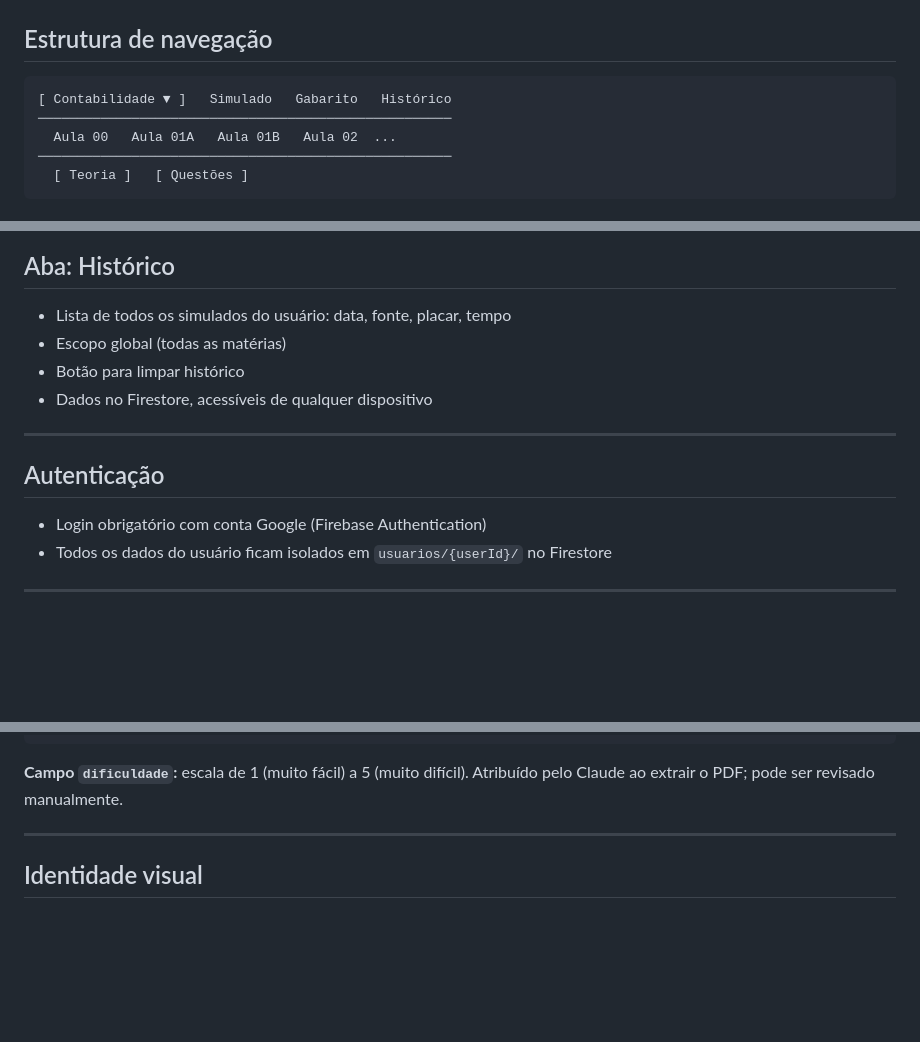
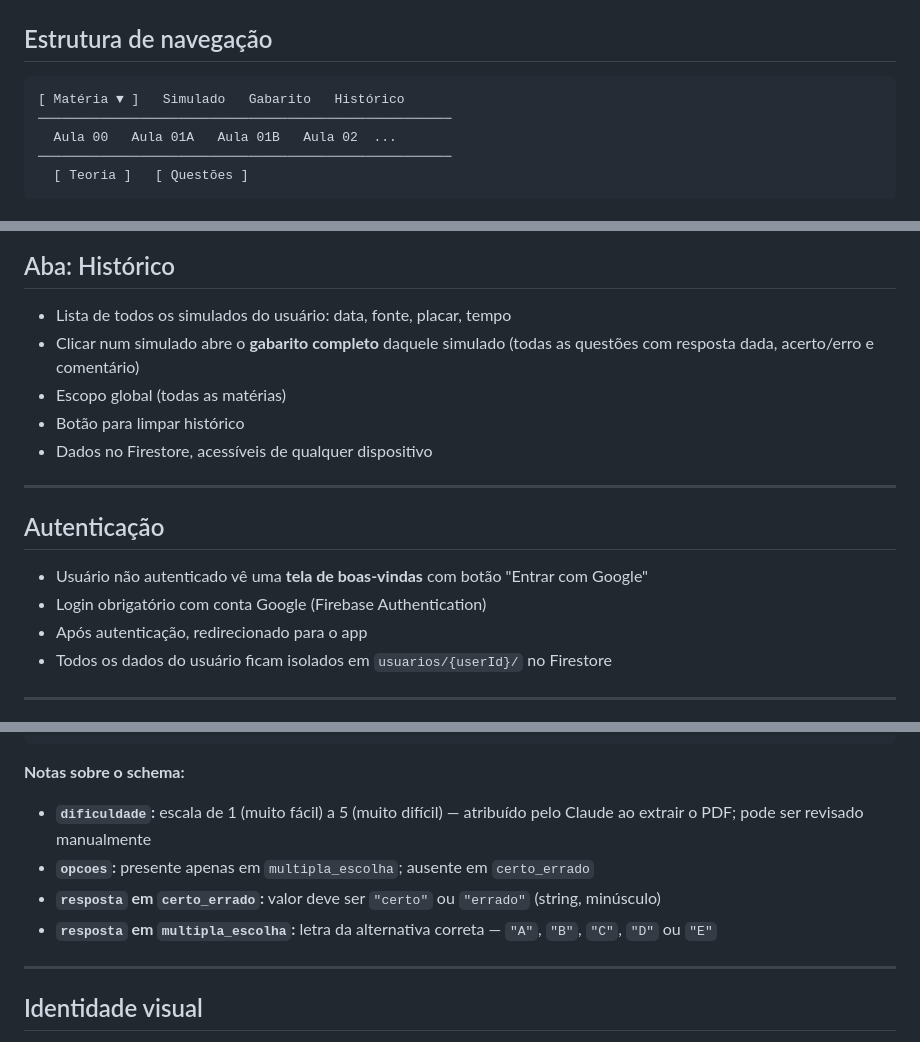
Before and after one commit to natanluizrc/QBank, a Markdown page: PRD.md, 3 parts joined by grey strips. Rendered like a GitHub page; blank space fills up the shorter version.

````diff
--- a/PRD.md
+++ b/PRD.md
@@ -13,7 +13,7 @@ Inicialmente uso pessoal. Arquitetura preparada para múltiplos usuários desde
 ## Estrutura de navegação
 
 ```
-[ Contabilidade ▼ ]   Simulado   Gabarito   Histórico
+[ Matéria ▼ ]   Simulado   Gabarito   Histórico
 ─────────────────────────────────────────────────────
   Aula 00   Aula 01A   Aula 01B   Aula 02  ...
 ─────────────────────────────────────────────────────
@@ -84,6 +84,7 @@ Inicialmente uso pessoal. Arquitetura preparada para múltiplos usuários desde
 ## Aba: Histórico
 
 - Lista de todos os simulados do usuário: data, fonte, placar, tempo
+- Clicar num simulado abre o **gabarito completo** daquele simulado (todas as questões com resposta dada, acerto/erro e comentário)
 - Escopo global (todas as matérias)
 - Botão para limpar histórico
 - Dados no Firestore, acessíveis de qualquer dispositivo
@@ -92,7 +93,9 @@ Inicialmente uso pessoal. Arquitetura preparada para múltiplos usuários desde
 
 ## Autenticação
 
+- Usuário não autenticado vê uma **tela de boas-vindas** com botão "Entrar com Google"
 - Login obrigatório com conta Google (Firebase Authentication)
+- Após autenticação, redirecionado para o app
 - Todos os dados do usuário ficam isolados em `usuarios/{userId}/` no Firestore
 
 ---
@@ -159,7 +162,11 @@ usuarios/
 }
 ```
 
-**Campo `dificuldade`:** escala de 1 (muito fácil) a 5 (muito difícil). Atribuído pelo Claude ao extrair o PDF; pode ser revisado manualmente.
+**Notas sobre o schema:**
+- **`dificuldade`:** escala de 1 (muito fácil) a 5 (muito difícil) — atribuído pelo Claude ao extrair o PDF; pode ser revisado manualmente
+- **`opcoes`:** presente apenas em `multipla_escolha`; ausente em `certo_errado`
+- **`resposta` em `certo_errado`:** valor deve ser `"certo"` ou `"errado"` (string, minúsculo)
+- **`resposta` em `multipla_escolha`:** letra da alternativa correta — `"A"`, `"B"`, `"C"`, `"D"` ou `"E"`
 
 ---
 
````
Also changed, not shown: other parts of PRD.md (+1 -1 lines), CLAUDE.md (+14 -4 lines).
